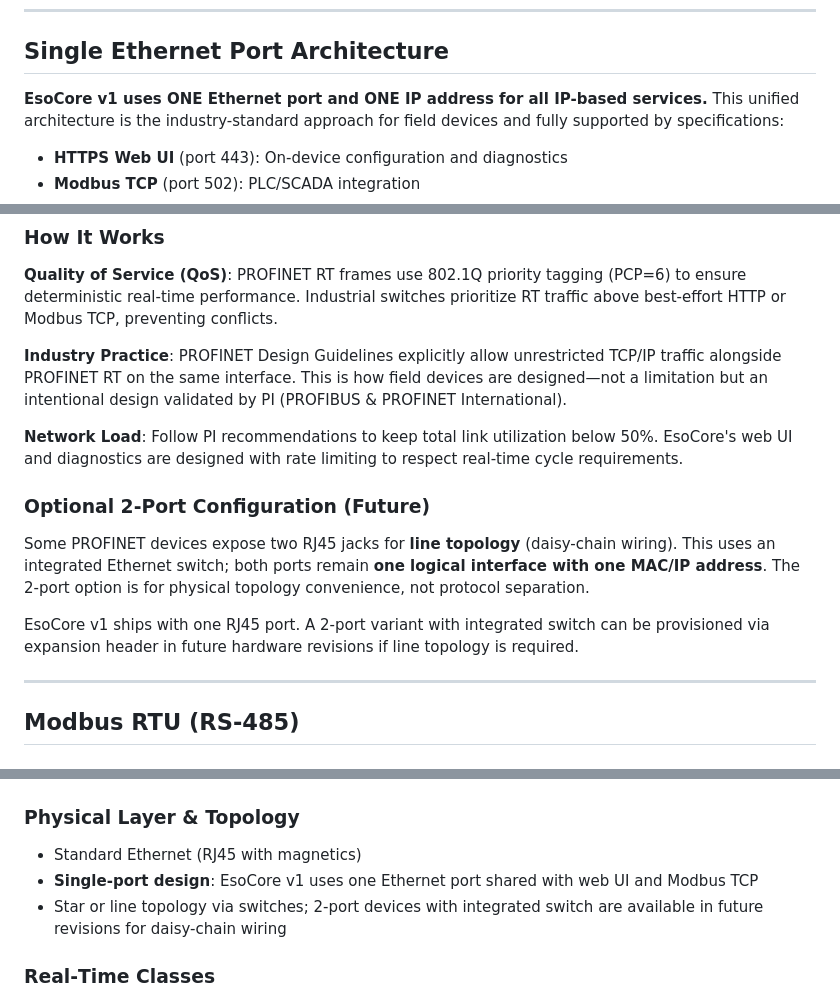
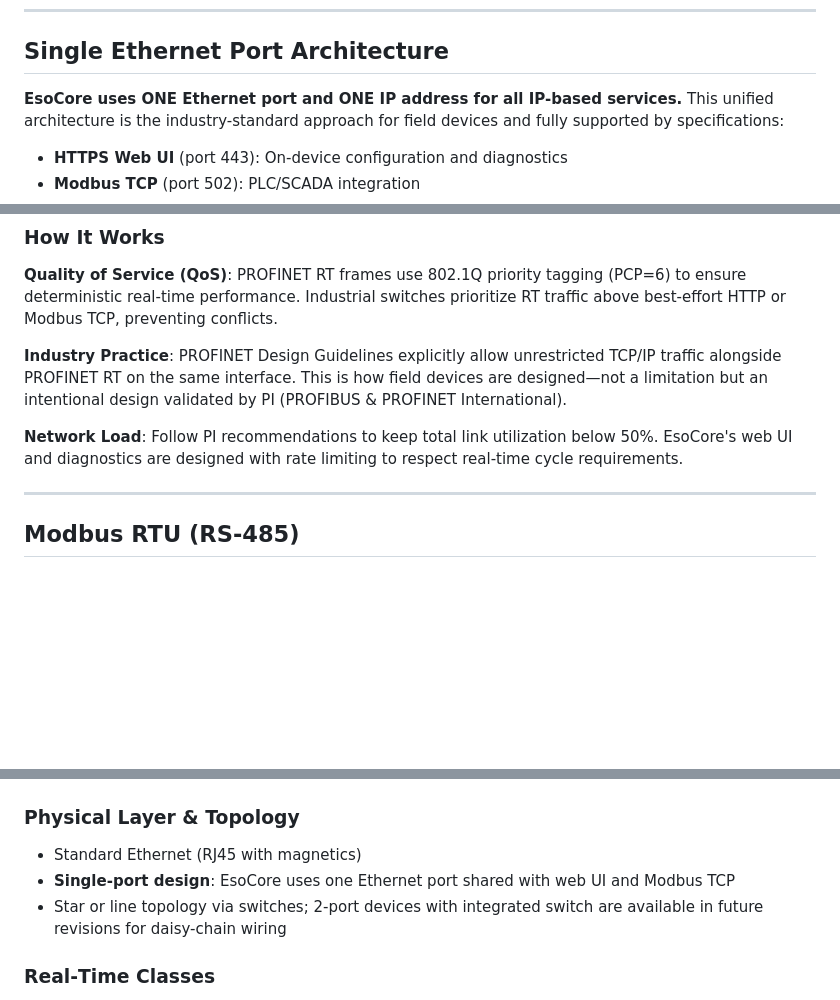
Before and after one commit to newmatik/EsoCore, a Markdown page: website/content/fieldbus.md, 3 parts joined by grey strips. Rendered like a GitHub page; blank space fills up the shorter version.

Commit message:
fix: remove optional two port configuration

```diff
--- a/website/content/fieldbus.md
+++ b/website/content/fieldbus.md
@@ -9,7 +9,7 @@ It focuses on physical interfaces, topology, addressing, timing, EMC, and certif
 
 ## Single Ethernet Port Architecture
 
-**EsoCore v1 uses ONE Ethernet port and ONE IP address for all IP-based services.**
+**EsoCore uses ONE Ethernet port and ONE IP address for all IP-based services.**
 This unified architecture is the industry-standard approach for field devices and fully supported by specifications:
 
 - **HTTPS Web UI** (port 443): On-device configuration and diagnostics
@@ -26,15 +26,6 @@ This is how field devices are designed—not a limitation but an intentional des
 
 **Network Load**: Follow PI recommendations to keep total link utilization below 50%.
 EsoCore's web UI and diagnostics are designed with rate limiting to respect real-time cycle requirements.
-
-### Optional 2-Port Configuration (Future)
-
-Some PROFINET devices expose two RJ45 jacks for **line topology** (daisy-chain wiring).
-This uses an integrated Ethernet switch; both ports remain **one logical interface with one MAC/IP address**.
-The 2-port option is for physical topology convenience, not protocol separation.
-
-EsoCore v1 ships with one RJ45 port.
-A 2-port variant with integrated switch can be provisioned via expansion header in future hardware revisions if line topology is required.
 
 ---
 
@@ -133,7 +124,7 @@ A 2-port variant with integrated switch can be provisioned via expansion header
 ### Physical Layer & Topology
 
 - Standard Ethernet (RJ45 with magnetics)
-- **Single-port design**: EsoCore v1 uses one Ethernet port shared with web UI and Modbus TCP
+- **Single-port design**: EsoCore uses one Ethernet port shared with web UI and Modbus TCP
 - Star or line topology via switches; 2-port devices with integrated switch are available in future revisions for daisy-chain wiring
 
 ### Real‑Time Classes
```
